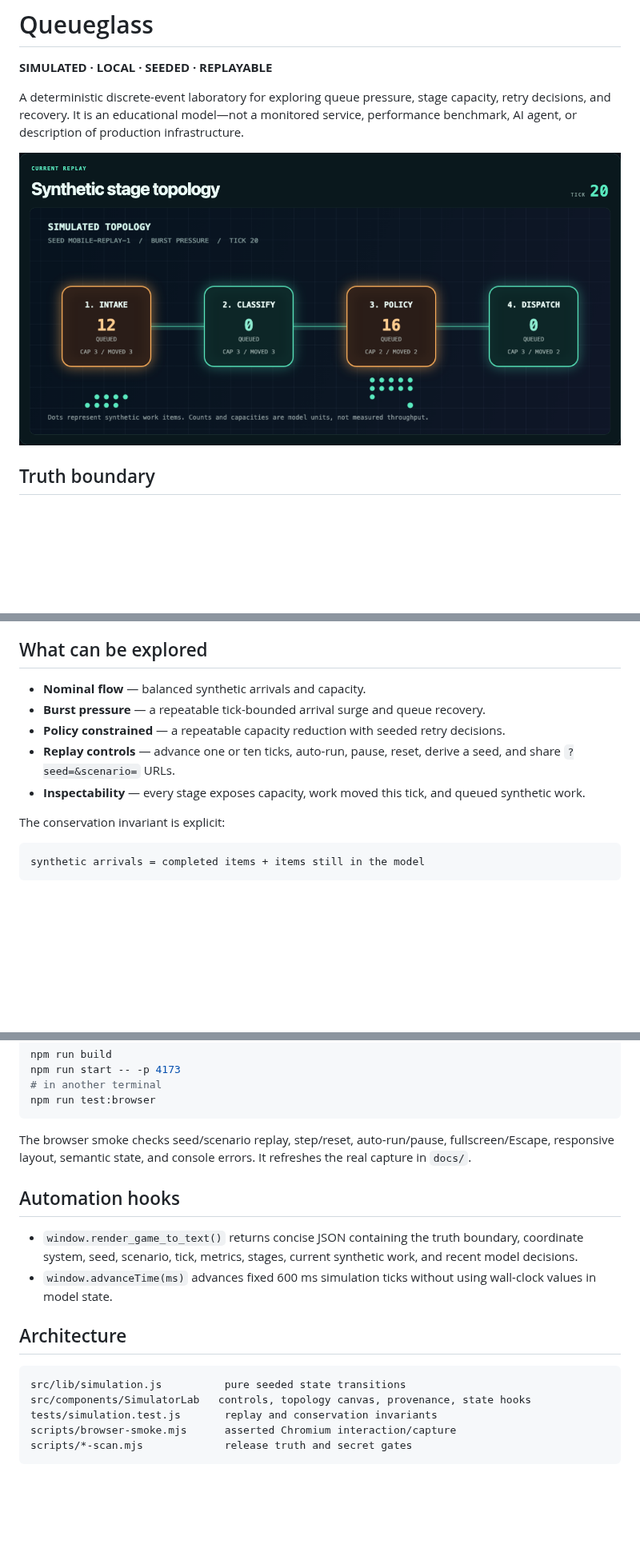
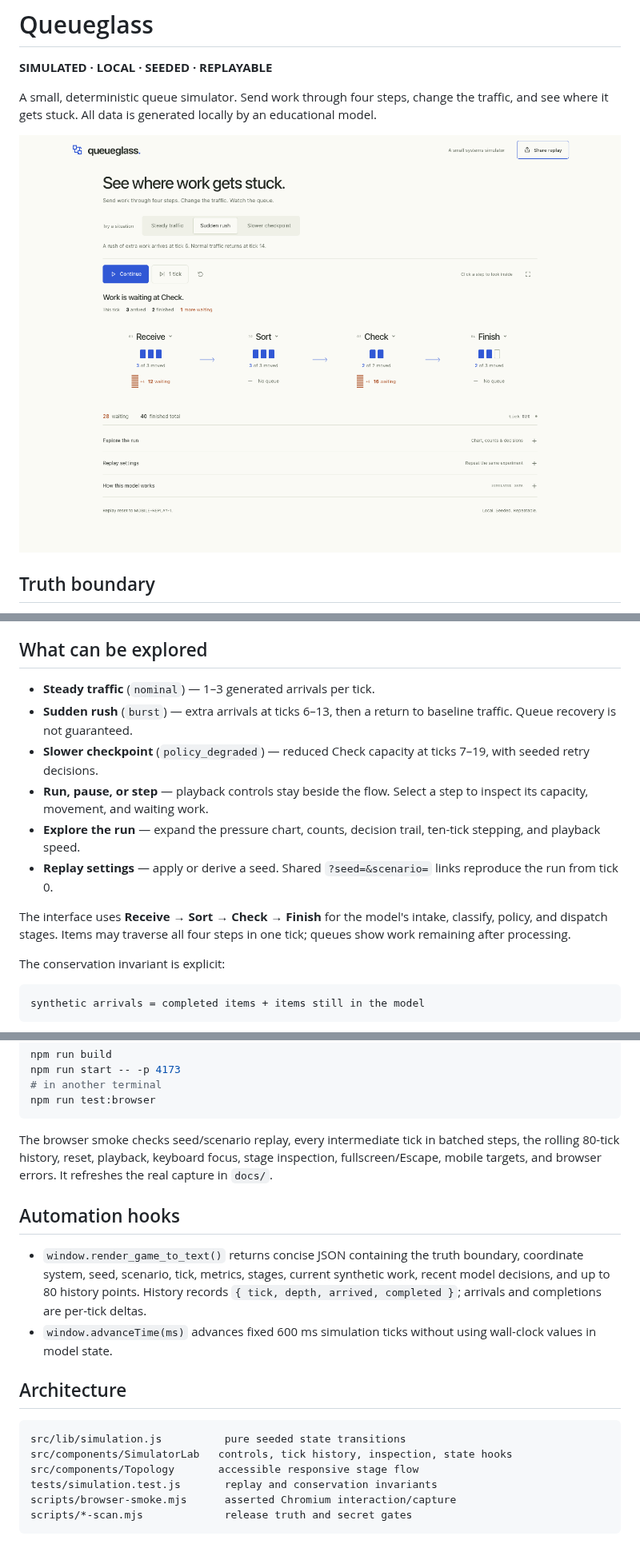
Before and after one commit to fortunexbt/queueglass, a Markdown page: README.md, 3 parts joined by grey strips. Shown at 80% size. GitHub-like rendering; pictures changed too: docs/queueglass.png; blank space fills up the shorter version.

Commit message:
Simplify Queueglass around an interactive four-step flow
Make each tick visible and keep the flow in reach.

````diff
--- a/README.md
+++ b/README.md
@@ -2,7 +2,7 @@
 
 **SIMULATED · LOCAL · SEEDED · REPLAYABLE**
 
-A deterministic discrete-event laboratory for exploring queue pressure, stage capacity, retry decisions, and recovery. It is an educational model—not a monitored service, performance benchmark, AI agent, or description of production infrastructure.
+A small, deterministic queue simulator. Send work through four steps, change the traffic, and see where it gets stuck. All data is generated locally by an educational model.
 
 ![Queueglass running a seeded burst scenario](docs/queueglass.png)
 
@@ -19,11 +19,14 @@ Item counts are synthetic. Capacity and compute are arbitrary model units. Laten
 
 ## What can be explored
 
-- **Nominal flow** — balanced synthetic arrivals and capacity.
-- **Burst pressure** — a repeatable tick-bounded arrival surge and queue recovery.
-- **Policy constrained** — a repeatable capacity reduction with seeded retry decisions.
-- **Replay controls** — advance one or ten ticks, auto-run, pause, reset, derive a seed, and share `?seed=&scenario=` URLs.
-- **Inspectability** — every stage exposes capacity, work moved this tick, and queued synthetic work.
+- **Steady traffic** (`nominal`) — 1–3 generated arrivals per tick.
+- **Sudden rush** (`burst`) — extra arrivals at ticks 6–13, then a return to baseline traffic. Queue recovery is not guaranteed.
+- **Slower checkpoint** (`policy_degraded`) — reduced Check capacity at ticks 7–19, with seeded retry decisions.
+- **Run, pause, or step** — playback controls stay beside the flow. Select a step to inspect its capacity, movement, and waiting work.
+- **Explore the run** — expand the pressure chart, counts, decision trail, ten-tick stepping, and playback speed.
+- **Replay settings** — apply or derive a seed. Shared `?seed=&scenario=` links reproduce the run from tick 0.
+
+The interface uses **Receive → Sort → Check → Finish** for the model's intake, classify, policy, and dispatch stages. Items may traverse all four steps in one tick; queues show work remaining after processing.
 
 The conservation invariant is explicit:
 
@@ -59,18 +62,19 @@ npm run start -- -p 4173
 npm run test:browser
 ```
 
-The browser smoke checks seed/scenario replay, step/reset, auto-run/pause, fullscreen/Escape, responsive layout, semantic state, and console errors. It refreshes the real capture in `docs/`.
+The browser smoke checks seed/scenario replay, every intermediate tick in batched steps, the rolling 80-tick history, reset, playback, keyboard focus, stage inspection, fullscreen/Escape, mobile targets, and browser errors. It refreshes the real capture in `docs/`.
 
 ## Automation hooks
 
-- `window.render_game_to_text()` returns concise JSON containing the truth boundary, coordinate system, seed, scenario, tick, metrics, stages, current synthetic work, and recent model decisions.
+- `window.render_game_to_text()` returns concise JSON containing the truth boundary, coordinate system, seed, scenario, tick, metrics, stages, current synthetic work, recent model decisions, and up to 80 history points. History records `{ tick, depth, arrived, completed }`; arrivals and completions are per-tick deltas.
 - `window.advanceTime(ms)` advances fixed 600 ms simulation ticks without using wall-clock values in model state.
 
 ## Architecture
 
 ```text
 src/lib/simulation.js          pure seeded state transitions
-src/components/SimulatorLab   controls, topology canvas, provenance, state hooks
+src/components/SimulatorLab   controls, tick history, inspection, state hooks
+src/components/Topology       accessible responsive stage flow
 tests/simulation.test.js       replay and conservation invariants
 scripts/browser-smoke.mjs      asserted Chromium interaction/capture
 scripts/*-scan.mjs             release truth and secret gates
````
Also changed, not shown: 8 other files.
